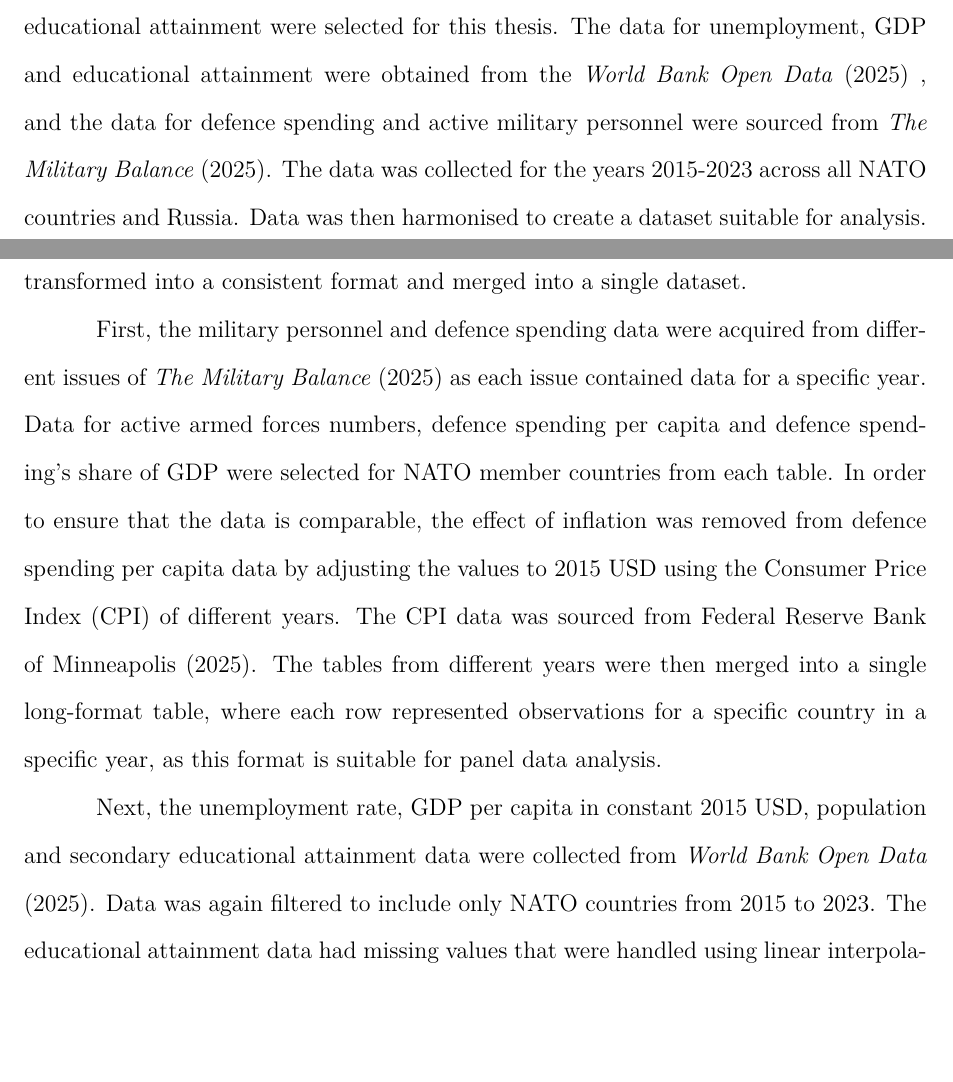
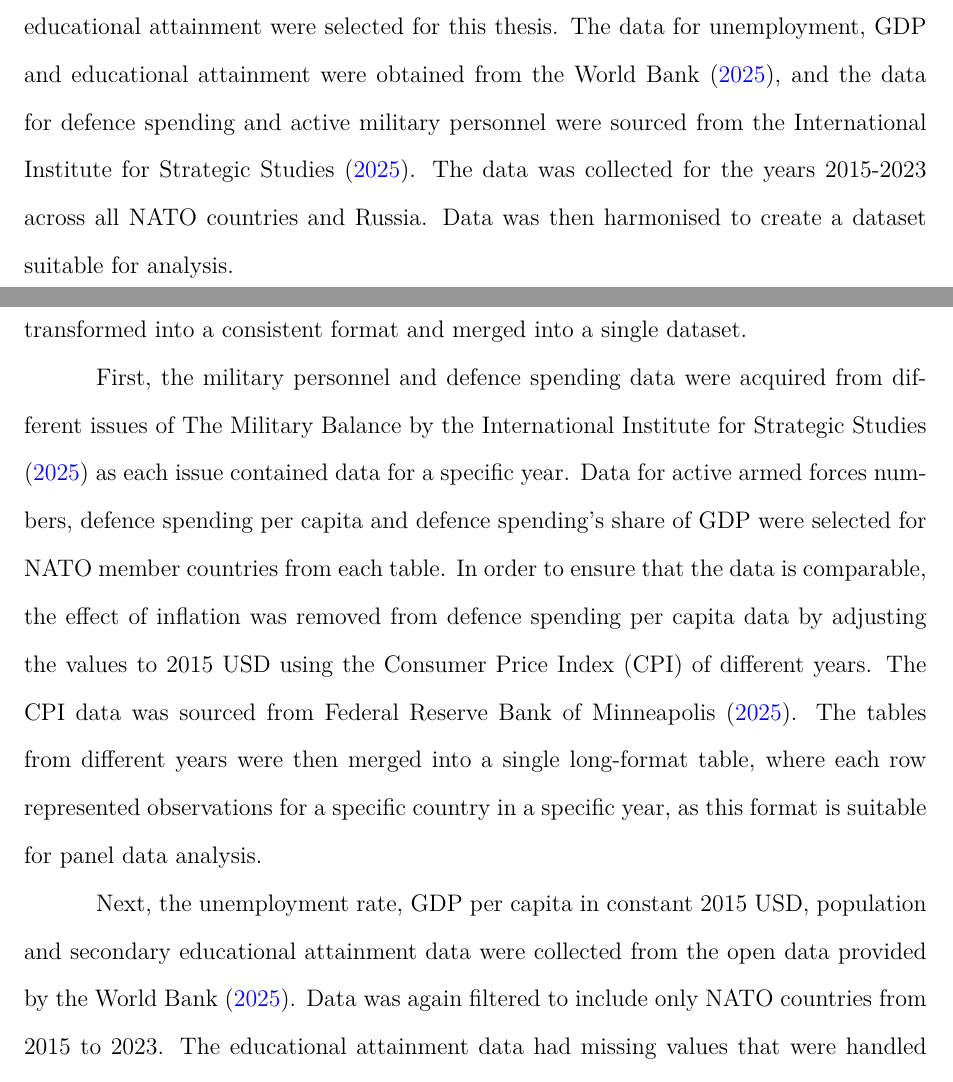
Before and after one commit to jooseproots/thesis_paper, a LaTeX thesis (NATO_thesis.tex, which reads chapters/case_background.tex, chapters/method.tex): two parts of pages 8 and 9 of 27 before the commit and two parts of pages 8 and 9 of 28 after it, joined at a grey line, cut so that both start at the same text, the shorter picture padded with empty space. Compiled offline with pdfLaTeX.

Commit message:
In-text links

```diff
--- a/NATO_thesis.tex
+++ b/NATO_thesis.tex
@@ -15,6 +15,8 @@
 \usepackage{chngcntr}
 \usepackage[style=authoryear,backend=biber]{biblatex}
 \addbibresource{references.bib}
+
+\usepackage[colorlinks=true, linkcolor=blue, citecolor=blue, urlcolor=blue]{hyperref}
 
 \doublespacing
 
--- a/chapters/case_background.tex
+++ b/chapters/case_background.tex
@@ -17,7 +17,7 @@ influence the number of active military personnel in NATO countries.
 
 The indicators unemployment rate, GDP and defence spending dynamics and educational
 attainment were selected for this thesis. The data for unemployment, GDP and educational
-attainment were obtained from the \textcite{noauthor_world_bank_nodate} , and the data for defence spending
-and active military personnel were sourced from \textcite{noauthor_military_balance_nodate}. The data
+attainment were obtained from the \textcite{noauthor_world_bank_nodate}, and the data for defence spending
+and active military personnel were sourced from the \textcite{noauthor_military_balance_nodate}. The data
 was collected for the years 2015-2023 across all NATO countries and Russia.
 Data was then harmonised to create a dataset suitable for analysis.
--- a/chapters/method.tex
+++ b/chapters/method.tex
@@ -8,7 +8,8 @@ data for NATO countries across multiple years. Data was collected from various s
 transformed into a consistent format and merged into a single dataset.
 
 First, the military personnel and defence
-spending data were acquired from different issues of \textcite{noauthor_military_balance_nodate}
+spending data were acquired from different issues of The Military Balance by the
+\textcite{noauthor_military_balance_nodate}
 as each issue contained data for a specific year. Data for active armed forces numbers,
 defence spending per capita and defence spending's share of GDP were
 selected for NATO member countries from each table.
@@ -20,7 +21,7 @@ each row represented observations for a specific country in a specific year, as
 suitable for panel data analysis.
 
 Next, the unemployment rate, GDP per capita in constant 2015 USD, population and
-secondary educational attainment data were collected from
+secondary educational attainment data were collected from the open data provided by the
 \textcite{noauthor_world_bank_nodate}. Data was again filtered to include
 only NATO countries from 2015 to 2023.
 The educational attainment
```
Also changed, not shown: references.bib (+2 -0 lines), NATO_thesis.pdf.
